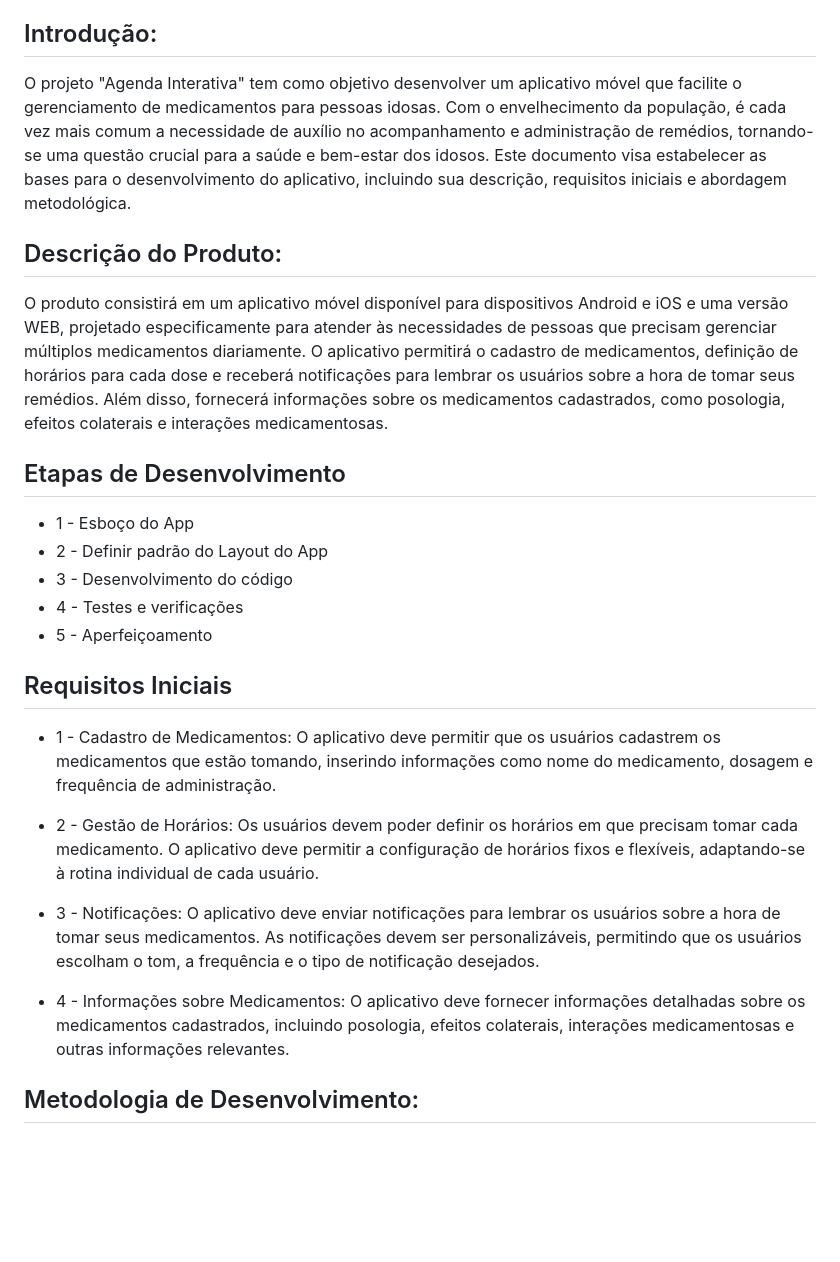
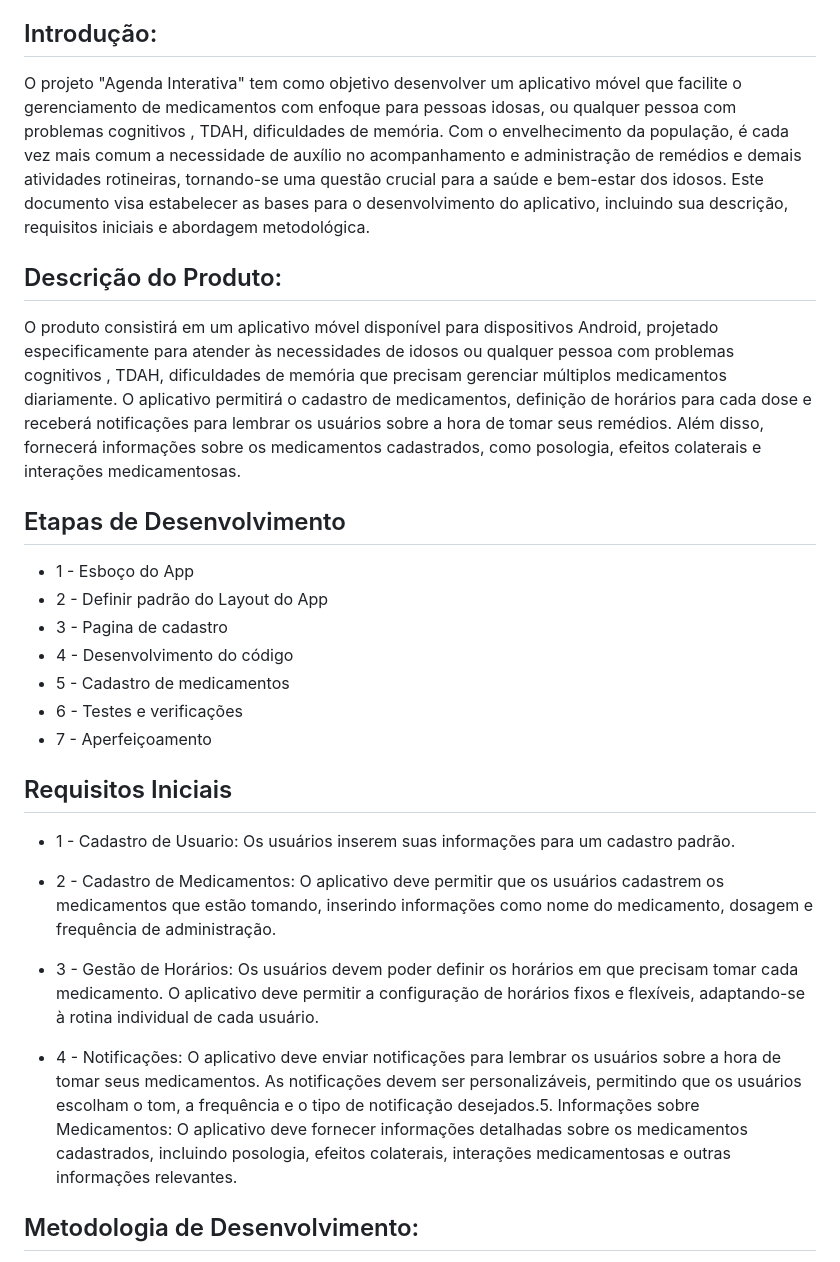
Before and after one commit to RafaelSantos0202/AgendaInterativa, a Markdown page: README.md, the part around the change. GitHub-like rendering; blank space fills up the shorter version.

```diff
--- a/README.md
+++ b/README.md
@@ -11,32 +11,34 @@
 
 ## Introdução:
 
-O projeto "Agenda Interativa" tem como objetivo desenvolver um aplicativo móvel que facilite o gerenciamento de medicamentos para pessoas idosas. Com o envelhecimento da população, é cada vez mais comum a necessidade de auxílio no acompanhamento e administração de remédios, tornando-se uma questão crucial para a saúde e bem-estar dos idosos. Este documento visa estabelecer as bases para o desenvolvimento do aplicativo, incluindo sua descrição, requisitos iniciais e abordagem metodológica.
+O projeto "Agenda Interativa" tem como objetivo desenvolver um aplicativo móvel que facilite o gerenciamento de medicamentos com enfoque para pessoas idosas, ou qualquer pessoa com problemas cognitivos , TDAH, dificuldades de memória. Com o envelhecimento da população, é cada vez mais comum a necessidade de auxílio no acompanhamento e administração de remédios e demais atividades rotineiras, tornando-se uma questão crucial para a saúde e bem-estar dos idosos. Este documento visa estabelecer as bases para o desenvolvimento do aplicativo, incluindo sua descrição, requisitos iniciais e abordagem metodológica.
+
 
 ## Descrição do Produto:
 
-O produto consistirá em um aplicativo móvel disponível para dispositivos Android e iOS e uma versão WEB, projetado especificamente para atender às necessidades de pessoas que precisam gerenciar múltiplos medicamentos diariamente. O aplicativo permitirá o cadastro de medicamentos, definição de horários para cada dose e receberá notificações para lembrar os usuários sobre a hora de tomar seus remédios. Além disso, fornecerá informações sobre os medicamentos cadastrados, como posologia, efeitos colaterais e interações medicamentosas.
-
+O produto consistirá em um aplicativo móvel disponível para dispositivos Android, projetado especificamente para atender às necessidades de idosos ou qualquer pessoa com problemas cognitivos , TDAH, dificuldades de memória que precisam gerenciar múltiplos medicamentos diariamente. O aplicativo permitirá o cadastro de medicamentos, definição de horários para cada dose e receberá notificações para lembrar os usuários sobre a hora de tomar seus remédios. Além disso, fornecerá informações sobre os medicamentos cadastrados, como posologia, efeitos colaterais e interações medicamentosas.
 
 ## Etapas de Desenvolvimento
 - 1 -	Esboço do App
 - 2 -	Definir padrão do Layout do App
-- 3 -	Desenvolvimento do código
-- 4 -	Testes e verificações
-- 5 -	Aperfeiçoamento
+- 3 -	Pagina de cadastro
+- 4 -	Desenvolvimento do código
+- 5 -	Cadastro de medicamentos
+- 6 -	Testes e verificações
+- 7 -	Aperfeiçoamento
 
 
 
 
 ## Requisitos Iniciais
 
-- 1 - Cadastro de Medicamentos: O aplicativo deve permitir que os usuários cadastrem os medicamentos que estão tomando, inserindo informações como nome do medicamento, dosagem e frequência de administração.
+- 1 - Cadastro de Usuario: Os usuários inserem suas informações para um cadastro padrão.
 
-- 2 - Gestão de Horários: Os usuários devem poder definir os horários em que precisam tomar cada medicamento. O aplicativo deve permitir a configuração de horários fixos e flexíveis, adaptando-se à rotina individual de cada usuário.
+- 2 - Cadastro de Medicamentos: O aplicativo deve permitir que os usuários cadastrem os medicamentos que estão tomando, inserindo informações como nome do medicamento, dosagem e frequência de administração.
 
-- 3 - Notificações: O aplicativo deve enviar notificações para lembrar os usuários sobre a hora de tomar seus medicamentos. As notificações devem ser personalizáveis, permitindo que os usuários escolham o tom, a frequência e o tipo de notificação desejados.
+- 3 - Gestão de Horários: Os usuários devem poder definir os horários em que precisam tomar cada medicamento. O aplicativo deve permitir a configuração de horários fixos e flexíveis, adaptando-se à rotina individual de cada usuário.
 
-- 4 - Informações sobre Medicamentos: O aplicativo deve fornecer informações detalhadas sobre os medicamentos cadastrados, incluindo posologia, efeitos colaterais, interações medicamentosas e outras informações relevantes.
+- 4 - Notificações: O aplicativo deve enviar notificações para lembrar os usuários sobre a hora de tomar seus medicamentos. As notificações devem ser personalizáveis, permitindo que os usuários escolham o tom, a frequência e o tipo de notificação desejados.5. Informações sobre Medicamentos: O aplicativo deve fornecer informações detalhadas sobre os medicamentos cadastrados, incluindo posologia, efeitos colaterais, interações medicamentosas e outras informações relevantes.
 
 ## Metodologia de Desenvolvimento:
 
```
